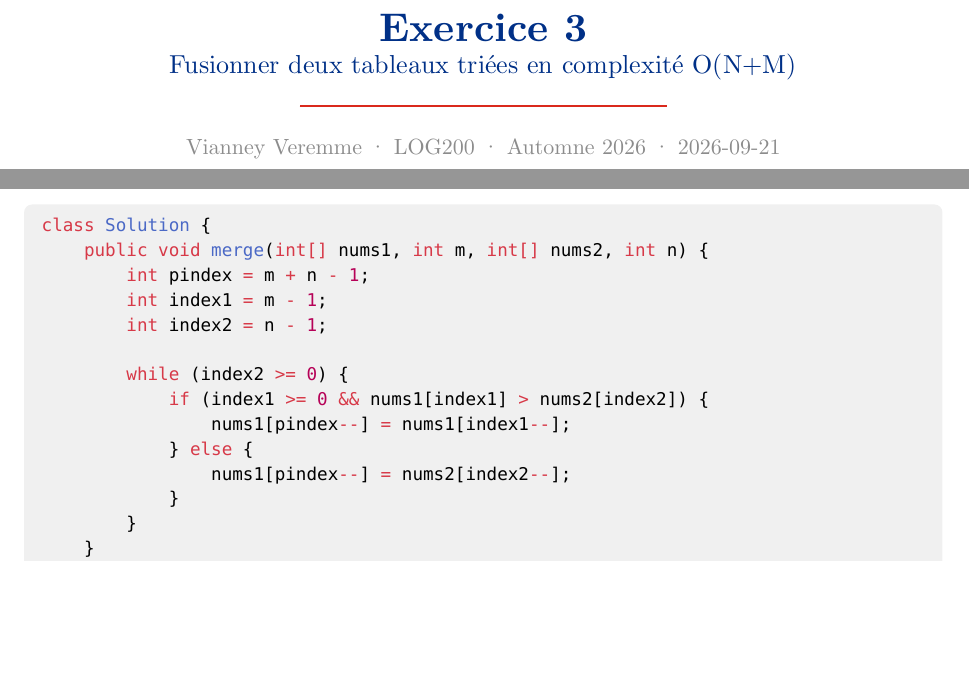
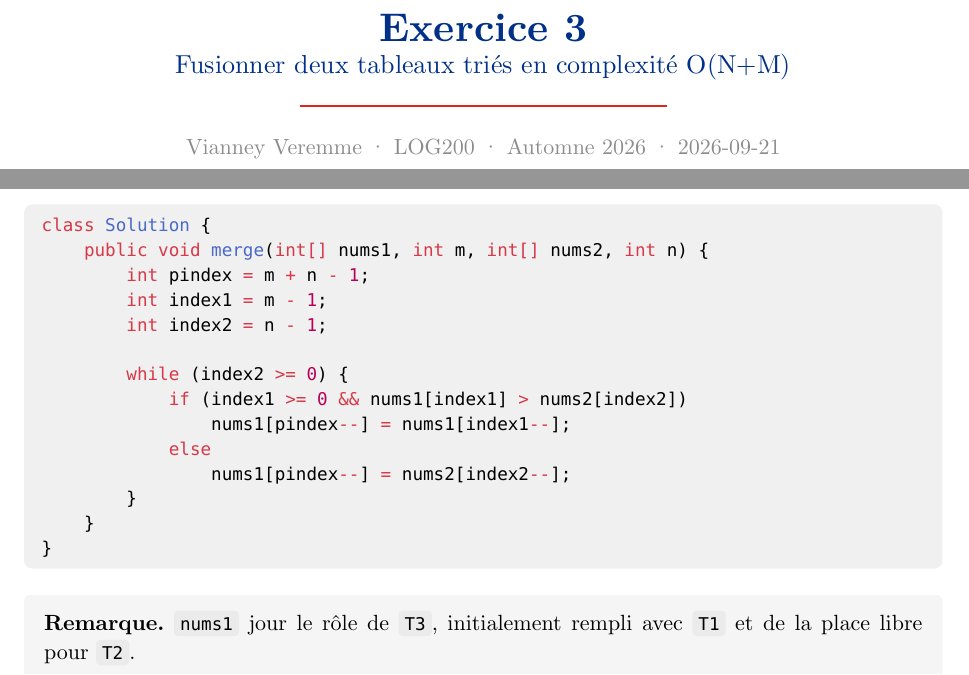
Before and after one commit to VianAtETS/LOG200, a Typst document (semaine_03/exercice_03.typ): two parts of the page, joined at a grey line, cut so that both start at the same text, the shorter picture padded with empty space. Compiled offline with Typst 0.15.

Commit message:
style(exercice_03): fix subtitle formatting and remove unnecessary braces

````diff
--- a/semaine_03/exercice_03.typ
+++ b/semaine_03/exercice_03.typ
@@ -2,7 +2,7 @@
 
 #show: document.with(
   title: "Exercice 3",
-  subtitle: "Fusionner deux tableaux triées en complexité O(N+M)",
+  subtitle: "Fusionner deux tableaux triés en complexité O(N+M)",
 )
 
 = Énoncé
@@ -22,12 +22,13 @@ class Solution {
         int index2 = n - 1;
 
         while (index2 >= 0) {
-            if (index1 >= 0 && nums1[index1] > nums2[index2]) {
+            if (index1 >= 0 && nums1[index1] > nums2[index2])
                 nums1[pindex--] = nums1[index1--];
-            } else {
+            else
                 nums1[pindex--] = nums2[index2--];
-            }
         }
     }
 }
 ```
+
+#remarque[`nums1` jour le rôle de `T3`, initialement rempli avec `T1` et de la place libre pour `T2`.]
````
